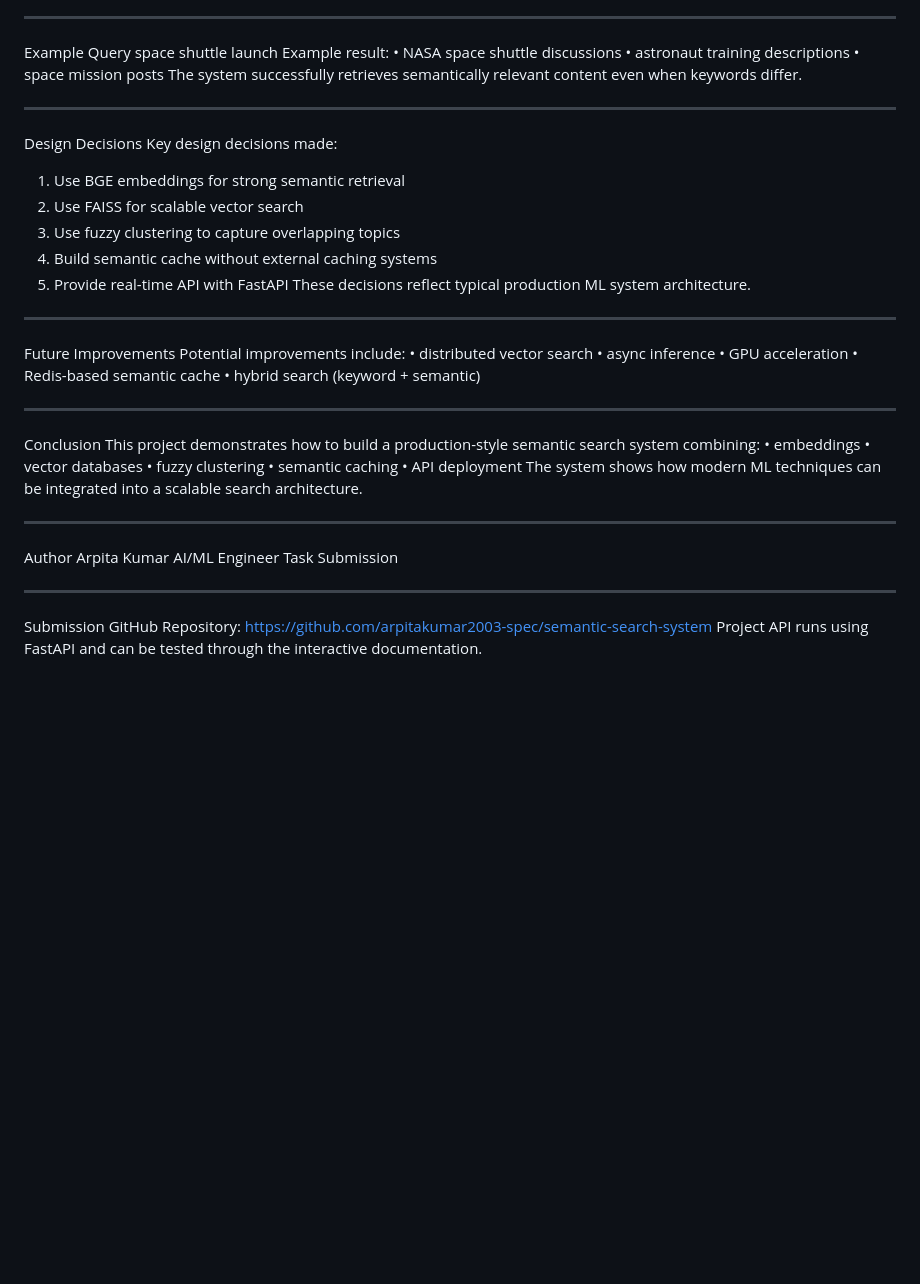
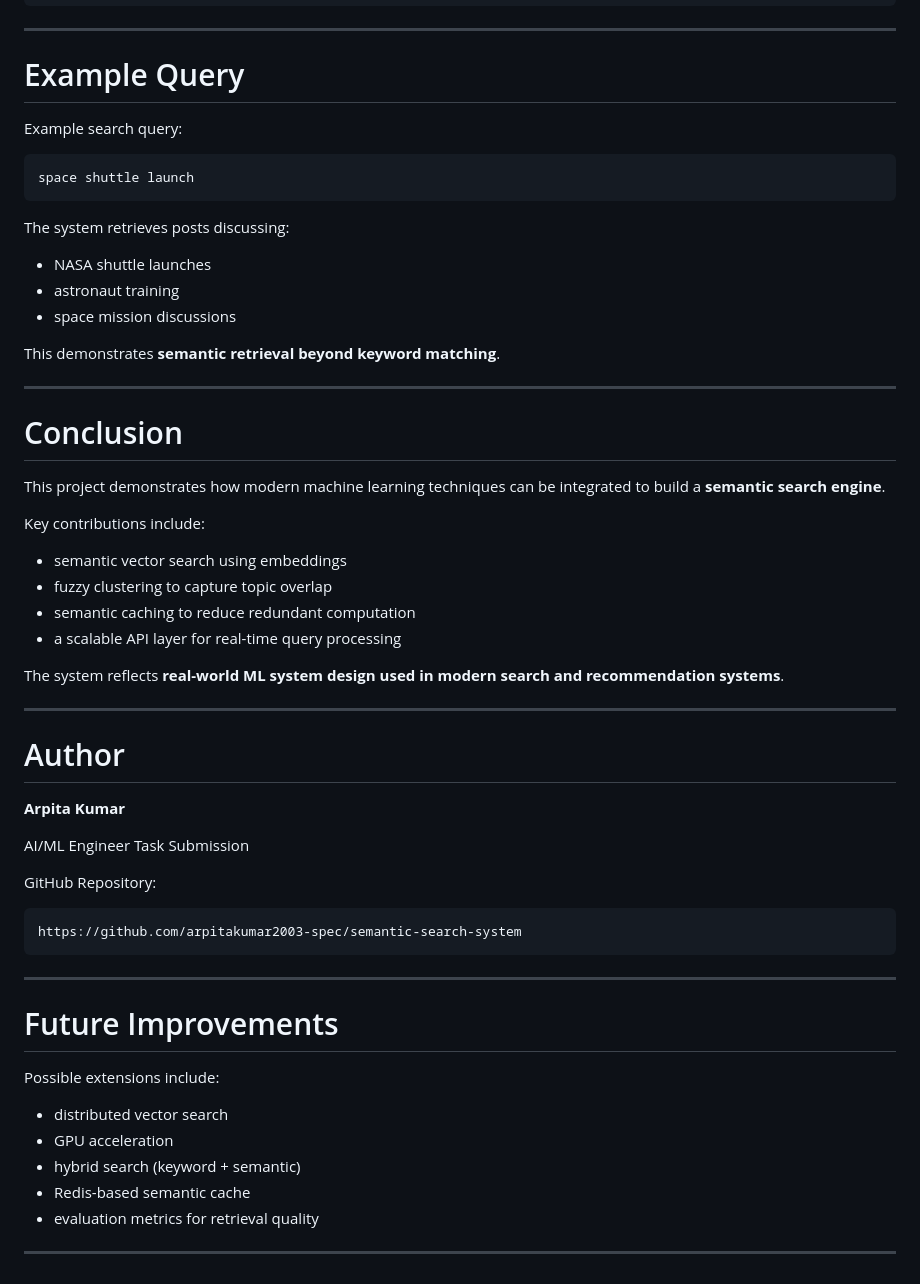
Before and after one commit to arpitakumar2003-spec/semantic-search-system, a Markdown page: README.md, the part around one of its changes. Drawn GitHub-style; blank space fills up the shorter version.

Commit message:
Improved professional README

````diff
--- a/README.md
+++ b/README.md
@@ -203,44 +362,63 @@ Open API docs:
 http://127.0.0.1:8000/docs
-________________________________________
-Example Query
+```
+
+---
+
+# Example Query
+
+Example search query:
+
+```
 space shuttle launch
-Example result:
-•	NASA space shuttle discussions
-•	astronaut training descriptions
-•	space mission posts
-The system successfully retrieves semantically relevant content even when keywords differ.
-________________________________________
-Design Decisions
-Key design decisions made:
-1.	Use BGE embeddings for strong semantic retrieval
-2.	Use FAISS for scalable vector search
-3.	Use fuzzy clustering to capture overlapping topics
-4.	Build semantic cache without external caching systems
-5.	Provide real-time API with FastAPI
-These decisions reflect typical production ML system architecture.
-________________________________________
-Future Improvements
-Potential improvements include:
-•	distributed vector search
-•	async inference
-•	GPU acceleration
-•	Redis-based semantic cache
-•	hybrid search (keyword + semantic)
-________________________________________
-Conclusion
-This project demonstrates how to build a production-style semantic search system combining:
-•	embeddings
-•	vector databases
-•	fuzzy clustering
-•	semantic caching
-•	API deployment
-The system shows how modern ML techniques can be integrated into a scalable search architecture.
-________________________________________
-Author
-Arpita Kumar
+```
+
+The system retrieves posts discussing:
+
+* NASA shuttle launches
+* astronaut training
+* space mission discussions
+
+This demonstrates **semantic retrieval beyond keyword matching**.
+
+---
+
+# Conclusion
+
+This project demonstrates how modern machine learning techniques can be integrated to build a **semantic search engine**.
+
+Key contributions include:
+
+* semantic vector search using embeddings
+* fuzzy clustering to capture topic overlap
+* semantic caching to reduce redundant computation
+* a scalable API layer for real-time query processing
+
+The system reflects **real-world ML system design used in modern search and recommendation systems**.
+
+---
+
+# Author
+
+**Arpita Kumar**
+
 AI/ML Engineer Task Submission
-________________________________________
-Submission
+
 GitHub Repository:
+
+```
 https://github.com/arpitakumar2003-spec/semantic-search-system
-Project API runs using FastAPI and can be tested through the interactive documentation.
+```
+
+---
+
+# Future Improvements
+
+Possible extensions include:
+
+* distributed vector search
+* GPU acceleration
+* hybrid search (keyword + semantic)
+* Redis-based semantic cache
+* evaluation metrics for retrieval quality
+
+---
````
Also changed, not shown: other parts of README.md (+294 -135 lines).
